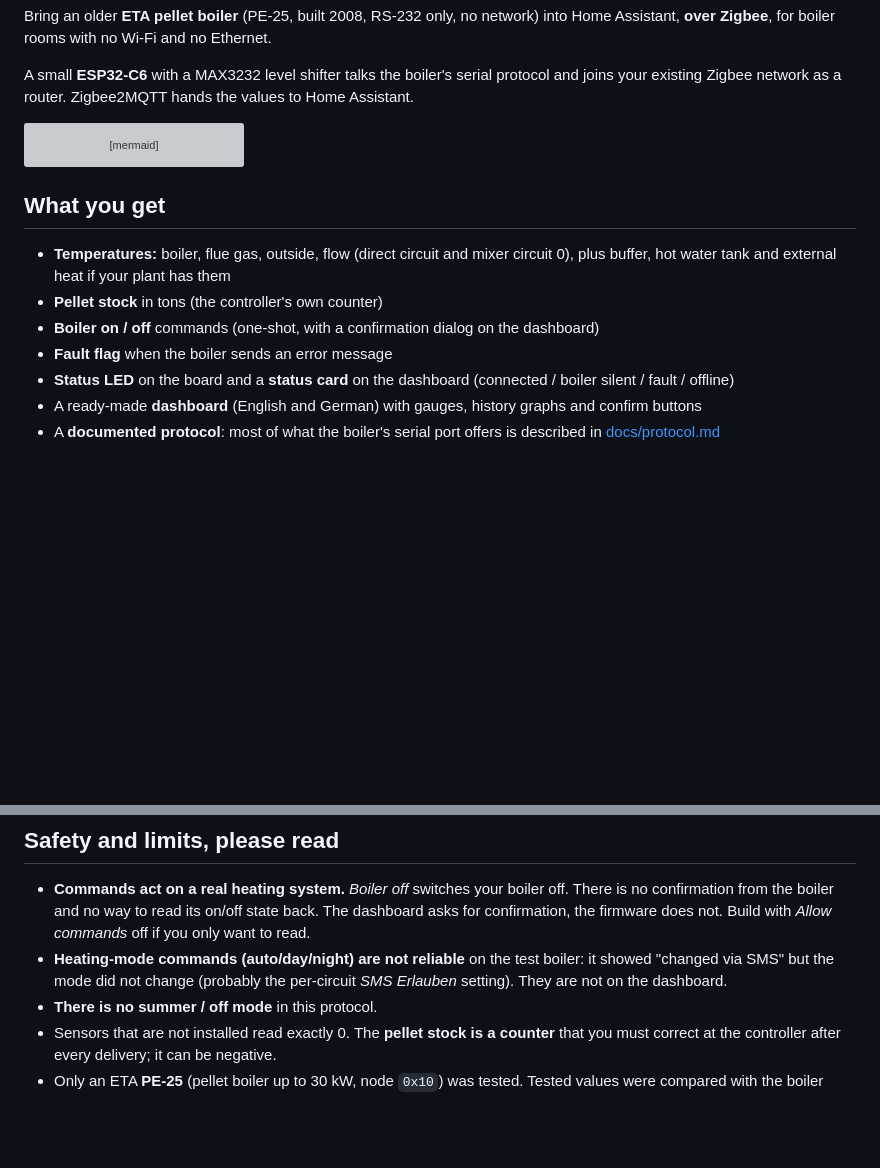
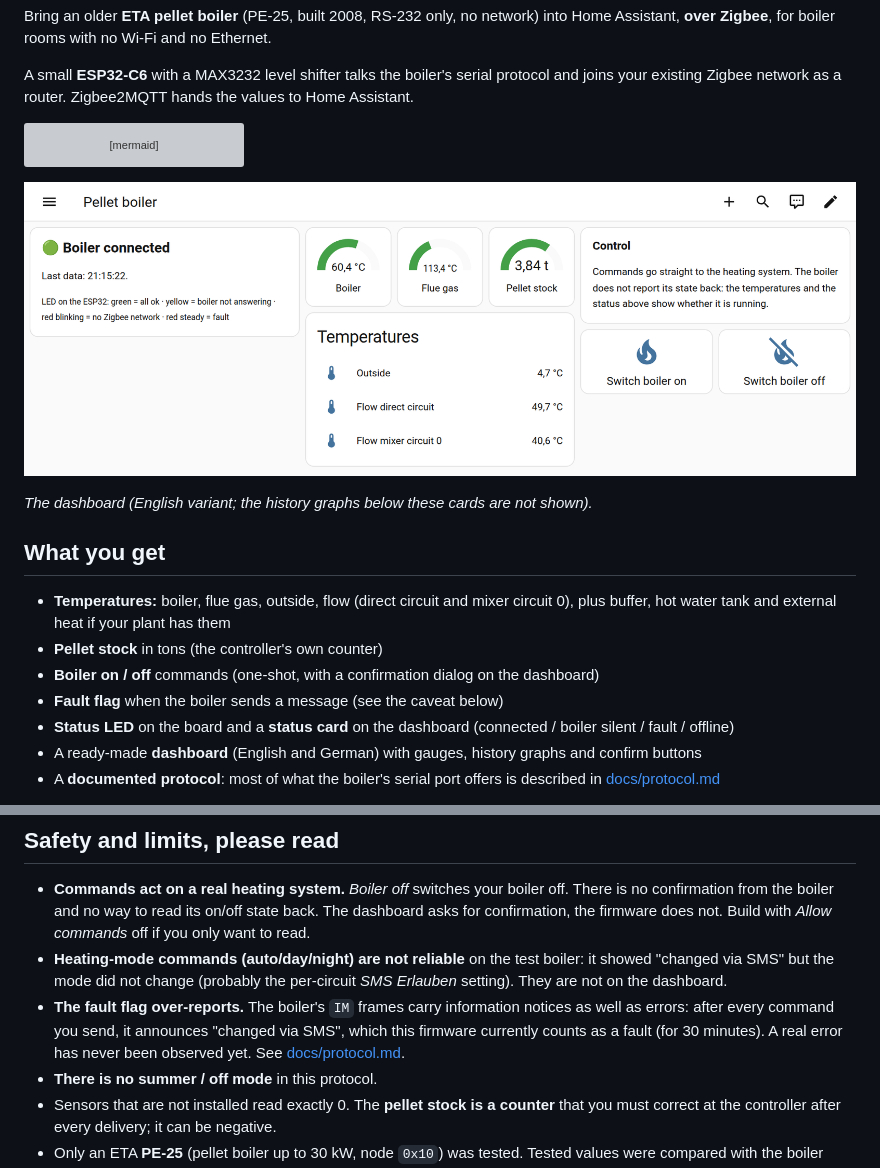
Before and after one commit to eibach/eta-aeb-zigbee, a Markdown page: README.md, 2 parts joined by grey strips. Rendered like a GitHub page; pictures changed too: docs/images/dashboard.png (added); blank space fills up the shorter version; grey boxes are pictures that could not be loaded.

````diff
--- a/README.md
+++ b/README.md
@@ -17,13 +17,17 @@ flowchart LR
     coord --> z2m["Zigbee2MQTT"] -- MQTT --> ha["Home Assistant"]
 ```
 
+![Dashboard](docs/images/dashboard.png)
+
+*The dashboard (English variant; the history graphs below these cards are not shown).*
+
 ## What you get
 
 * **Temperatures:** boiler, flue gas, outside, flow (direct circuit and mixer circuit 0), plus buffer, hot water
   tank and external heat if your plant has them
 * **Pellet stock** in tons (the controller's own counter)
 * **Boiler on / off** commands (one-shot, with a confirmation dialog on the dashboard)
-* **Fault flag** when the boiler sends an error message
+* **Fault flag** when the boiler sends a message (see the caveat below)
 * **Status LED** on the board and a **status card** on the dashboard (connected / boiler silent / fault / offline)
 * A ready-made **dashboard** (English and German) with gauges, history graphs and confirm buttons
 * A **documented protocol**: most of what the boiler's serial port offers is described in [docs/protocol.md](docs/protocol.md)
@@ -58,6 +62,9 @@ Details and options: [docs/setup.md](docs/setup.md). Something wrong? [docs/trou
   not. Build with *Allow commands* off if you only want to read.
 * **Heating-mode commands (auto/day/night) are not reliable** on the test boiler: it showed "changed via SMS" but the
   mode did not change (probably the per-circuit *SMS Erlauben* setting). They are not on the dashboard.
+* **The fault flag over-reports.** The boiler's `IM` frames carry information notices as well as errors: after every
+  command you send, it announces "changed via SMS", which this firmware currently counts as a fault (for 30 minutes).
+  A real error has never been observed yet. See [docs/protocol.md](docs/protocol.md#34-im--messages).
 * **There is no summer / off mode** in this protocol.
 * Sensors that are not installed read exactly 0. The **pellet stock is a counter** that you must correct at the
   controller after every delivery; it can be negative.
````
Also changed, not shown: docs/protocol.md (+12 -4 lines), docs/troubleshooting.md (+6 -0 lines).
